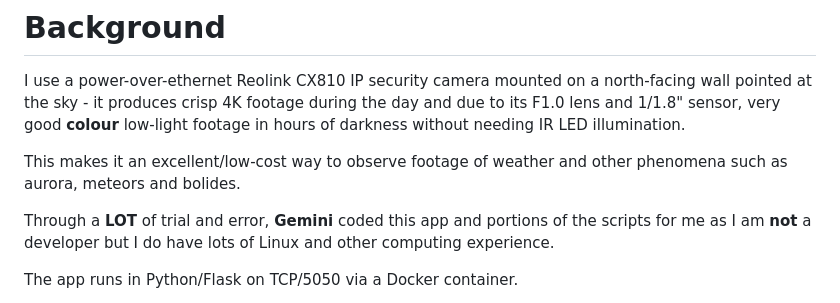
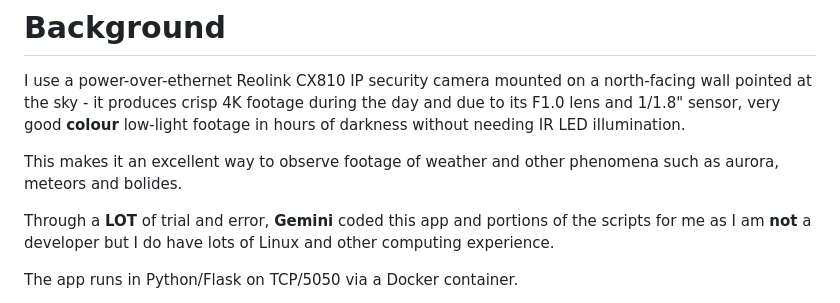
Before and after one commit to 5559175/Skycam, a Markdown page: README.md, the part around the change. GitHub-like rendering.

```diff
--- a/README.md
+++ b/README.md
@@ -5,7 +5,7 @@
 
 I use a power-over-ethernet Reolink CX810 IP security camera mounted on a north-facing wall pointed at the sky - it produces crisp 4K footage during the day and due to its F1.0 lens and 1/1.8" sensor, very good **colour** low-light footage in hours of darkness without needing IR LED illumination.
 
-This makes it an excellent/low-cost way to observe footage of weather and other phenomena such as aurora, meteors and bolides.
+This makes it an excellent way to observe footage of weather and other phenomena such as aurora, meteors and bolides.
 
 Through a **LOT** of trial and error, **Gemini** coded this app and portions of the scripts for me as I am **not** a developer but I do have lots of Linux and other computing experience.
 
```
